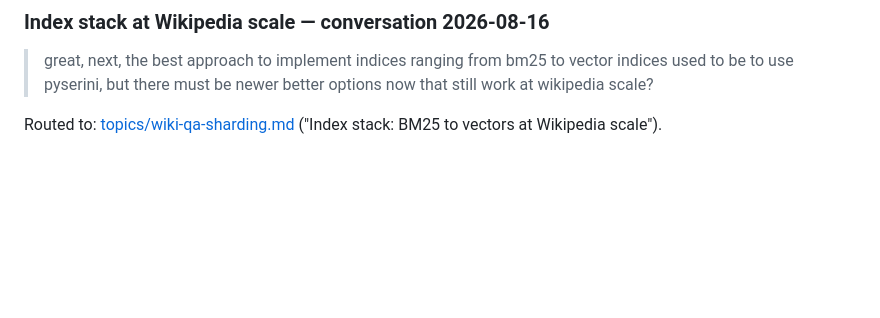
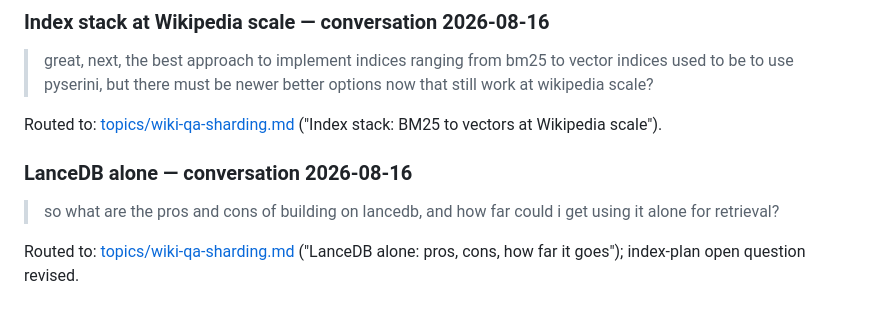
Before and after one commit to drothermel/datadec, a Markdown page: docs/danielle-inputs.md, the part around the change. Rendered like a GitHub page; blank space fills up the shorter version.

Commit message:
Intake LanceDB assessment into the wiki-QA sharding topic

```diff
--- a/docs/danielle-inputs.md
+++ b/docs/danielle-inputs.md
@@ -1315,3 +1315,11 @@ Structured Wikipedia"); data-plan open question revised.
 
 Routed to: [topics/wiki-qa-sharding.md](topics/staging/wiki-qa-sharding.md) ("Index stack:
 BM25 to vectors at Wikipedia scale").
+
+### LanceDB alone — conversation 2026-08-16
+
+> so what are the pros and cons of building on lancedb, and how far could i get using it
+> alone for retrieval?
+
+Routed to: [topics/wiki-qa-sharding.md](topics/staging/wiki-qa-sharding.md) ("LanceDB alone:
+pros, cons, how far it goes"); index-plan open question revised.
```
Also changed, not shown: 1 other file.
